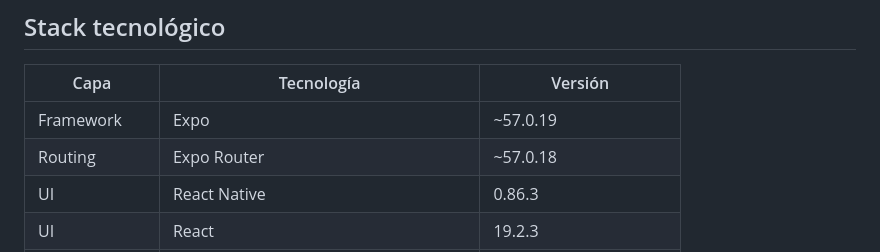
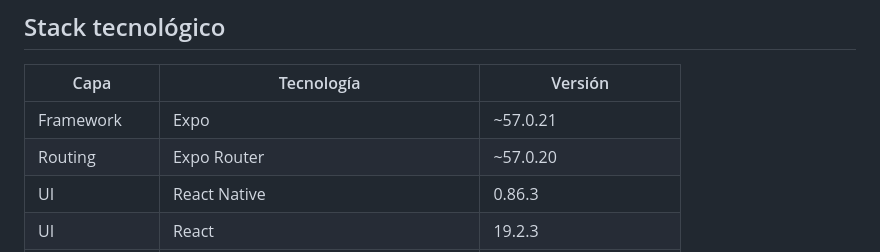
Before and after one commit to aingerusanchez/petfile, a Markdown page: README.md, the part around the change. Drawn GitHub-style.

Commit message:
docs(readme): the stack table had two Expo versions out of date
Expo and Expo Router moved to ~57.0.21 and ~57.0.20 in package.json and
the table still said .19 and .18. Nothing on this branch touched the
dependencies; the drift arrived with an earlier bump and the
documentation-maintenance table is what it exists to catch.

Co-Authored-By: Claude Opus 5 <noreply@anthropic.com>

```diff
--- a/README.md
+++ b/README.md
@@ -88,8 +88,8 @@ pnpm test:e2e:ui    # Playwright con UI mode, para depurar visualmente con el tr
 
 | Capa            | Tecnología                               | Versión                  |
 | --------------- | ---------------------------------------- | ------------------------ |
-| Framework       | Expo                                     | ~57.0.19                 |
-| Routing         | Expo Router                              | ~57.0.18                 |
+| Framework       | Expo                                     | ~57.0.21                 |
+| Routing         | Expo Router                              | ~57.0.20                 |
 | UI              | React Native                             | 0.86.3                   |
 | UI              | React                                    | 19.2.3                   |
 | Lenguaje        | TypeScript                               | ~6.0.3                   |
```
